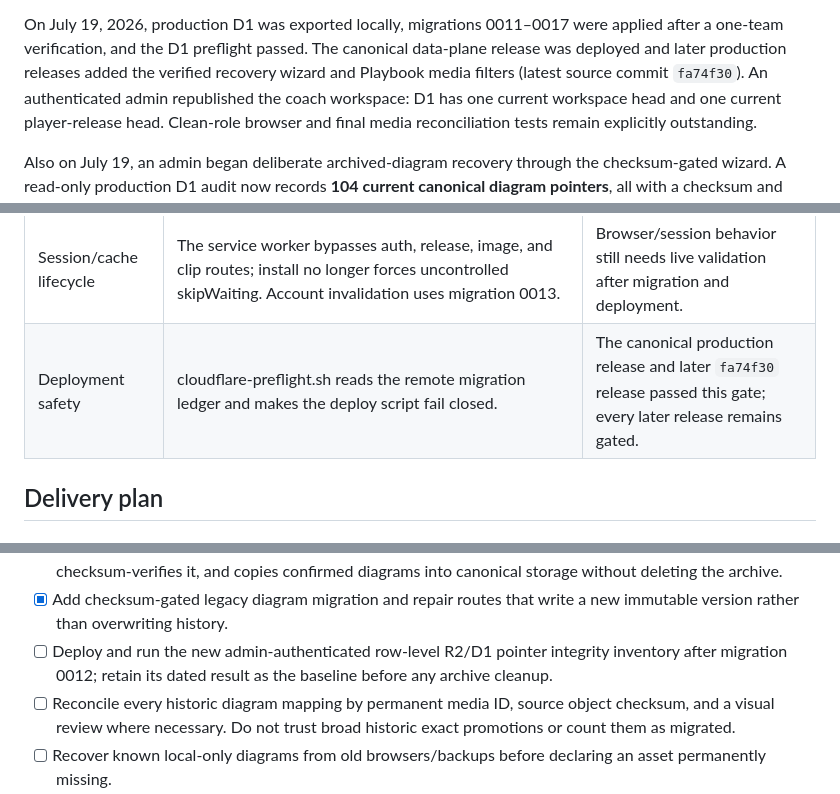
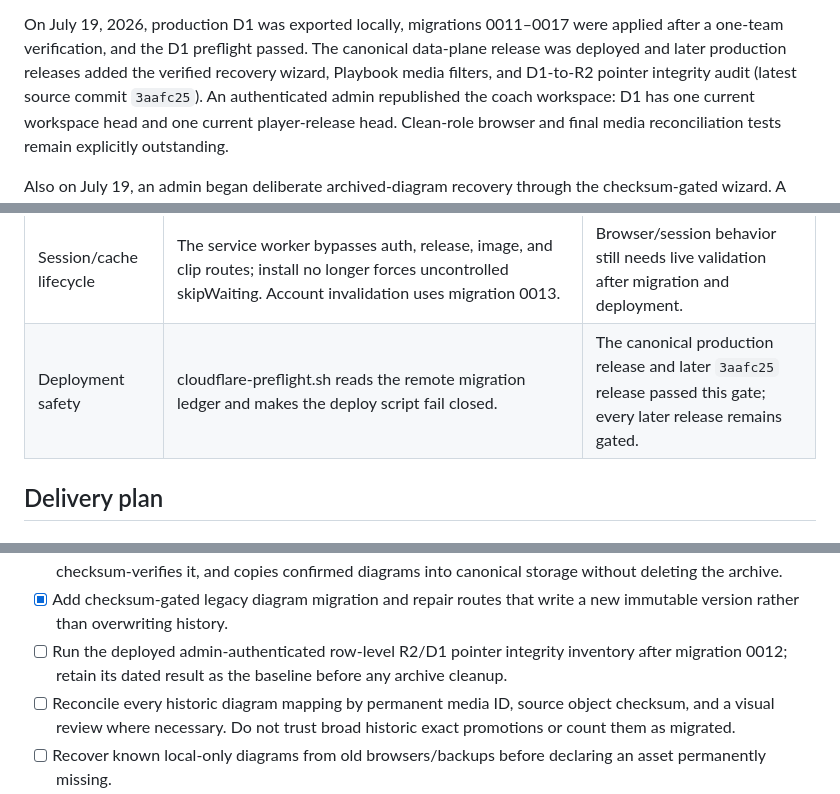
Before and after one commit to justindepierro/bcoffense, a Markdown page: MEDIA_CLOUD_CANONICAL_ROADMAP.md, 3 parts joined by grey strips. Drawn GitHub-style.

Commit message:
Record deployed integrity audit

```diff
--- a/MEDIA_CLOUD_CANONICAL_ROADMAP.md
+++ b/MEDIA_CLOUD_CANONICAL_ROADMAP.md
@@ -15,8 +15,8 @@ evidence.
 On July 19, 2026, production D1 was exported locally, migrations 0011–0017
 were applied after a one-team verification, and the D1 preflight passed. The
 canonical data-plane release was deployed and later production releases added
-the verified recovery wizard and Playbook media filters (latest source commit
-`fa74f30`). An authenticated admin republished the coach workspace: D1 has
+the verified recovery wizard, Playbook media filters, and D1-to-R2 pointer
+integrity audit (latest source commit `3aafc25`). An authenticated admin republished the coach workspace: D1 has
 one current workspace head and one current player-release head. Clean-role
 browser and final media reconciliation tests remain explicitly outstanding.
 
@@ -96,7 +96,7 @@ player session.
 | Clips | New writes and primary reads use team-namespaced KV keys, and player reads are gated by release allow-lists. | Clip manifests are still KV-authoritative and a primary-team legacy clip fallback remains during transition. |
 | Other team boundaries | Discussion attachments, threads, and play likes are team scoped; raw attachment R2 keys are not returned. | Migration 0014 is required before the revised like uniqueness rule is live. |
 | Session/cache lifecycle | The service worker bypasses auth, release, image, and clip routes; install no longer forces uncontrolled skipWaiting. Account invalidation uses migration 0013. | Browser/session behavior still needs live validation after migration and deployment. |
-| Deployment safety | cloudflare-preflight.sh reads the remote migration ledger and makes the deploy script fail closed. | The canonical production release and later `fa74f30` release passed this gate; every later release remains gated. |
+| Deployment safety | cloudflare-preflight.sh reads the remote migration ledger and makes the deploy script fail closed. | The canonical production release and later `3aafc25` release passed this gate; every later release remains gated. |
 
 ## Delivery plan
 
@@ -114,9 +114,9 @@ player session.
   diagrams into canonical storage without deleting the archive.
 - [x] Add checksum-gated legacy diagram migration and repair routes that write
   a new immutable version rather than overwriting history.
-- [ ] Deploy and run the new admin-authenticated row-level R2/D1 pointer
-  integrity inventory after migration 0012; retain its dated result as the
-  baseline before any archive cleanup.
+- [ ] Run the deployed admin-authenticated row-level R2/D1 pointer integrity
+  inventory after migration 0012; retain its dated result as the baseline
+  before any archive cleanup.
 - [ ] Reconcile every historic diagram mapping by permanent media ID, source
   object checksum, and a visual review where necessary. Do not trust broad
   historic exact promotions or count them as migrated.
```
